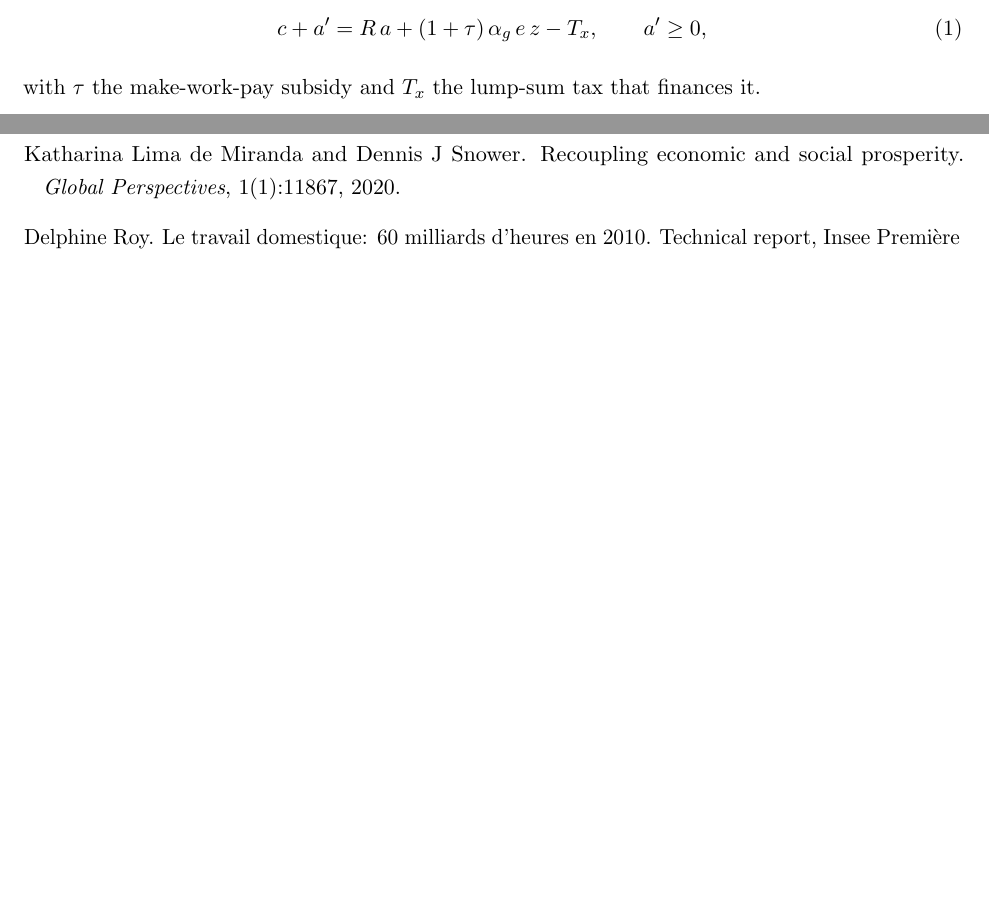
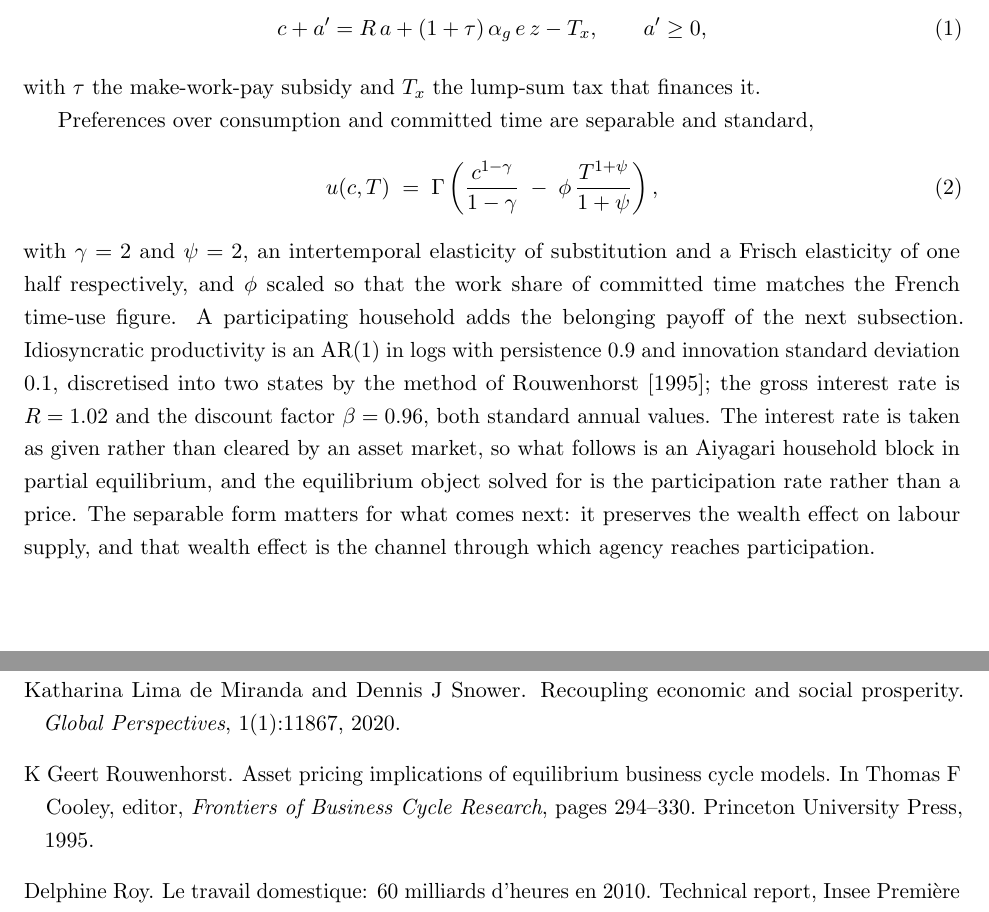
Before and after one commit to conway1521/sage_macro, a LaTeX paper (paper/sage_sa.tex): two parts of pages 4 and 16 of 16 before the commit and two parts of pages 4 and 17 of 17 after it, joined at a grey line, cut so that both start at the same text, the shorter picture padded with empty space. Compiled offline with pdfLaTeX.

Commit message:
sa: write out the preference block properly, plus a bib entry

```diff
--- a/paper/sage_sa.tex
+++ b/paper/sage_sa.tex
@@ -52,6 +52,12 @@ Each period a household chooses consumption, savings $a' \ge 0$ at gross rate $R
 c + a' = R\,a + (1+\tau)\,\alpha_g\, e\, z - T_x, \qquad a' \ge 0,
 \end{equation}
 with $\tau$ the make-work-pay subsidy and $T_x$ the lump-sum tax that finances it.
+
+Preferences over consumption and committed time are separable and standard,
+\begin{equation}
+u(c, T) \;=\; \Gamma\left(\frac{c^{1-\gamma}}{1-\gamma} \;-\; \phi\,\frac{T^{1+\psi}}{1+\psi}\right),
+\end{equation}
+with $\gamma = 2$ and $\psi = 2$, an intertemporal elasticity of substitution and a Frisch elasticity of one half respectively, and $\phi$ scaled so that the work share of committed time matches the French time-use figure. A participating household adds the belonging payoff of the next subsection. Idiosyncratic productivity is an AR(1) in logs with persistence $0.9$ and innovation standard deviation $0.1$, discretised into two states by the method of \citet{rouwenhorst1995}; the gross interest rate is $R = 1.02$ and the discount factor $\beta = 0.96$, both standard annual values. The interest rate is taken as given rather than cleared by an asset market, so what follows is an Aiyagari household block in partial equilibrium, and the equilibrium object solved for is the participation rate rather than a price. The separable form matters for what comes next: it preserves the wealth effect on labour supply, and that wealth effect is the channel through which agency reaches participation.
 
 \subsection{The participation payoff and the fabric}
 
```
Also changed, not shown: paper/references.bib (+10 -0 lines).
